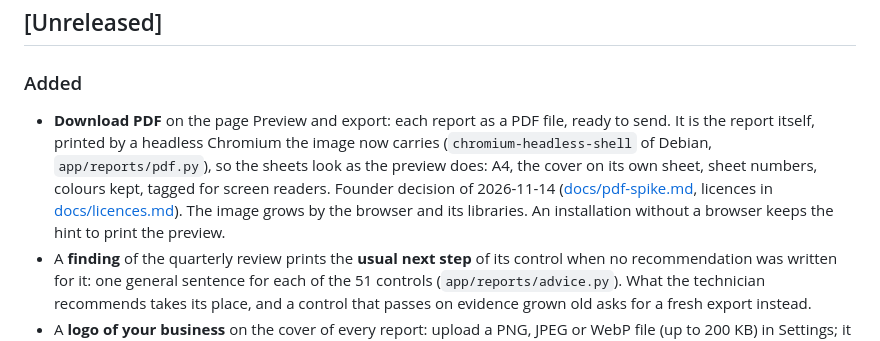
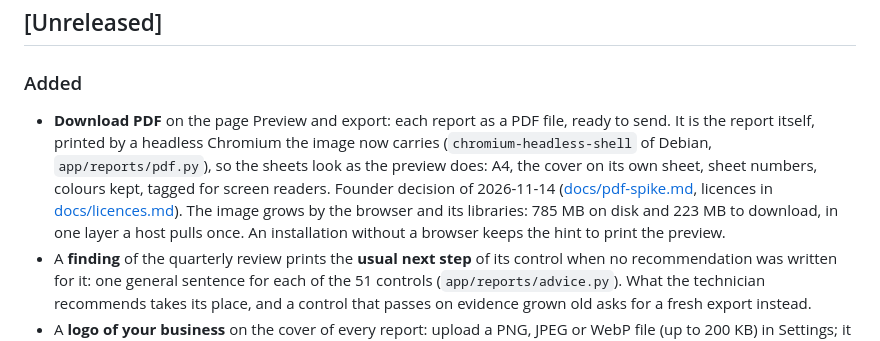
Before and after one commit to Theriark/revrook-ce, a Markdown page: CHANGELOG.md, the part around the change. Drawn GitHub-style.

```diff
--- a/CHANGELOG.md
+++ b/CHANGELOG.md
@@ -8,7 +8,7 @@ No version has been released: there is no stable tag, no stable GitHub release a
 
 ### Added
 
-- **Download PDF** on the page Preview and export: each report as a PDF file, ready to send. It is the report itself, printed by a headless Chromium the image now carries (`chromium-headless-shell` of Debian, `app/reports/pdf.py`), so the sheets look as the preview does: A4, the cover on its own sheet, sheet numbers, colours kept, tagged for screen readers. Founder decision of 2026-11-14 ([docs/pdf-spike.md](docs/pdf-spike.md), licences in [docs/licences.md](docs/licences.md)). The image grows by the browser and its libraries. An installation without a browser keeps the hint to print the preview.
+- **Download PDF** on the page Preview and export: each report as a PDF file, ready to send. It is the report itself, printed by a headless Chromium the image now carries (`chromium-headless-shell` of Debian, `app/reports/pdf.py`), so the sheets look as the preview does: A4, the cover on its own sheet, sheet numbers, colours kept, tagged for screen readers. Founder decision of 2026-11-14 ([docs/pdf-spike.md](docs/pdf-spike.md), licences in [docs/licences.md](docs/licences.md)). The image grows by the browser and its libraries: 785 MB on disk and 223 MB to download, in one layer a host pulls once. An installation without a browser keeps the hint to print the preview.
 - A **finding** of the quarterly review prints the **usual next step** of its control when no recommendation was written for it: one general sentence for each of the 51 controls (`app/reports/advice.py`). What the technician recommends takes its place, and a control that passes on evidence grown old asks for a fresh export instead.
 - A **logo of your business** on the cover of every report: upload a PNG, JPEG or WebP file (up to 200 KB) in Settings; it travels inside the report file. A **finding** now says what the check found when the report was made (for reports made from now on), and the cover prints the name you chose on the Account page as **Prepared by**. The kinds of evidence in a report are named in plain words ("Microsoft 365 export", "Backup jobs export") ([docs/reports.md](docs/reports.md)).
 - On the **clients list** a sort, a search, a band or a page of the list moves the rows that stay, as on the checklist. The control drawer arrives on the arrival curve. Signed out, the words of the panel stand in the middle of it.
```
Also changed, not shown: docs/pdf-spike.md (+2 -2 lines).
